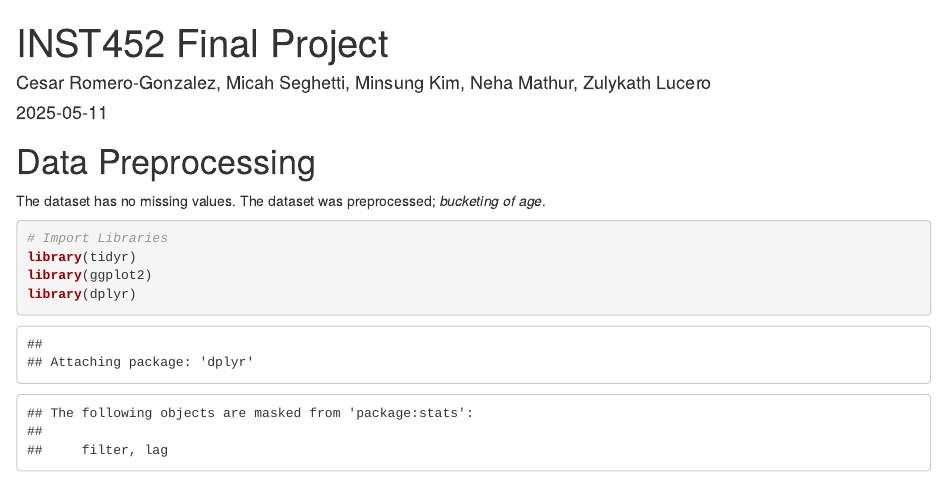
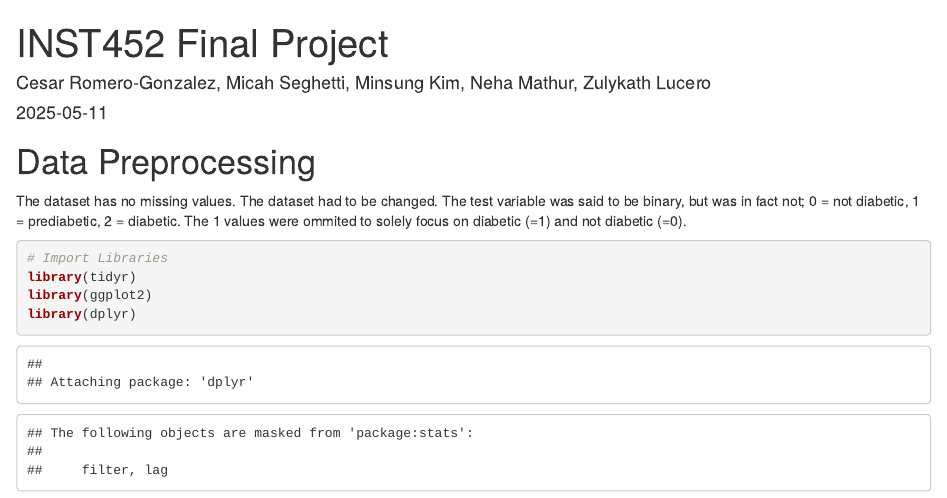
Before and after one commit to cromerog26/INST452_Final, an R Markdown document (Final Project.Rmd): the page in a window 1100 px wide, from its top. Rendered offline with R 4.5, knitr and Pandoc, with nearby package versions; some code elsewhere in the file could not run offline.

Commit message:
Update Final Project.Rmd

````diff
--- a/Final Project.Rmd
+++ b/Final Project.Rmd
@@ -10,7 +10,7 @@ knitr::opts_chunk$set(echo = TRUE)
 ```
 
 # Data Preprocessing
-The dataset has no missing values. The dataset was preprocessed; *bucketing of age*.
+The dataset has no missing values. The dataset had to be changed. The test variable was said to be binary, but was in fact not; 0 = not diabetic, 1 = prediabetic, 2 = diabetic. The 1 values were ommited to solely focus on diabetic (=1) and not diabetic (=0).
 
 ```{r}
 # Import Libraries
````
